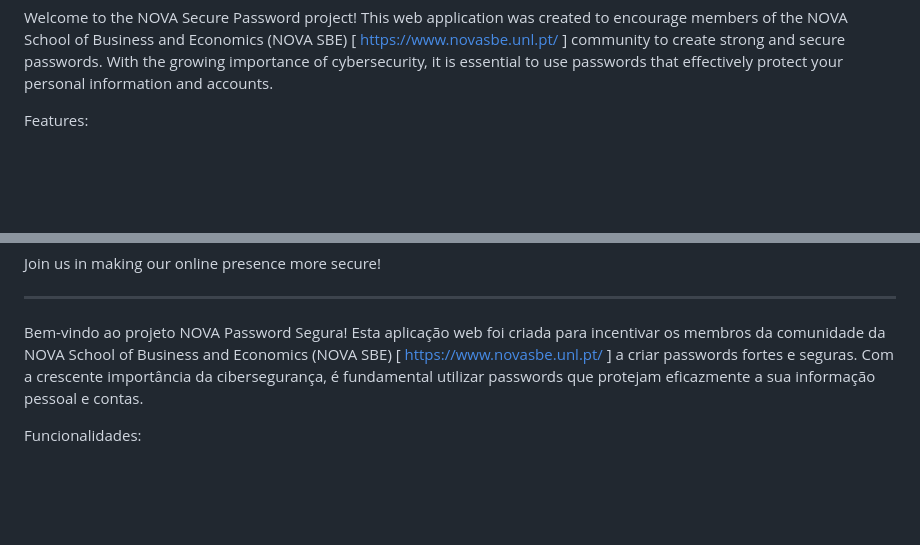
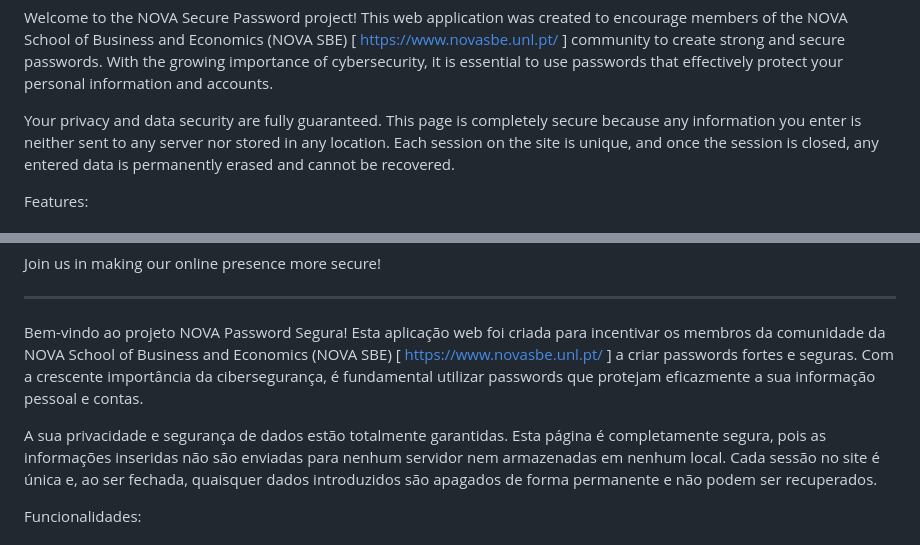
Before and after one commit to lourencoprudencio/Secure-Password, a Markdown page: README.md, 2 parts joined by grey strips. GitHub-like rendering; blank space fills up the shorter version.

```diff
--- a/README.md
+++ b/README.md
@@ -1,6 +1,8 @@
 Project Description:
 
 Welcome to the NOVA Secure Password project! This web application was created to encourage members of the NOVA School of Business and Economics (NOVA SBE) [ https://www.novasbe.unl.pt/ ] community to create strong and secure passwords. With the growing importance of cybersecurity, it is essential to use passwords that effectively protect your personal information and accounts.
+
+Your privacy and data security are fully guaranteed. This page is completely secure because any information you enter is neither sent to any server nor stored in any location. Each session on the site is unique, and once the session is closed, any entered data is permanently erased and cannot be recovered.
 
 Features:
 
@@ -24,6 +26,8 @@ Join us in making our online presence more secure!
 
 Bem-vindo ao projeto NOVA Password Segura! Esta aplicação web foi criada para incentivar os membros da comunidade da NOVA School of Business and Economics (NOVA SBE) [ https://www.novasbe.unl.pt/ ] a criar passwords fortes e seguras. Com a crescente importância da cibersegurança, é fundamental utilizar passwords que protejam eficazmente a sua informação pessoal e contas.
 
+A sua privacidade e segurança de dados estão totalmente garantidas. Esta página é completamente segura, pois as informações inseridas não são enviadas para nenhum servidor nem armazenadas em nenhum local. Cada sessão no site é única e, ao ser fechada, quaisquer dados introduzidos são apagados de forma permanente e não podem ser recuperados.
+
 Funcionalidades:
 
 # Verificador de Qualidade/Nível de Proteção de passwords: Introduza a sua password desejada e a aplicação irá avaliar o seu nível de proteção/qualidade com base em vários critérios, incluindo comprimento, complexidade e a presença de sequências comuns.
```
